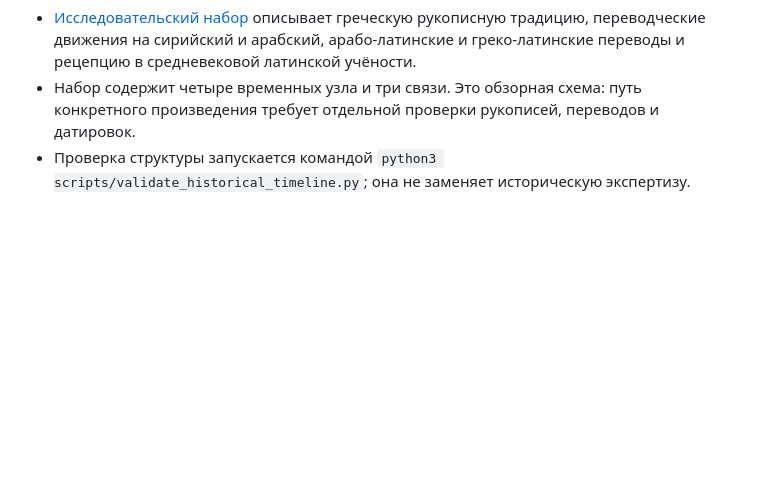
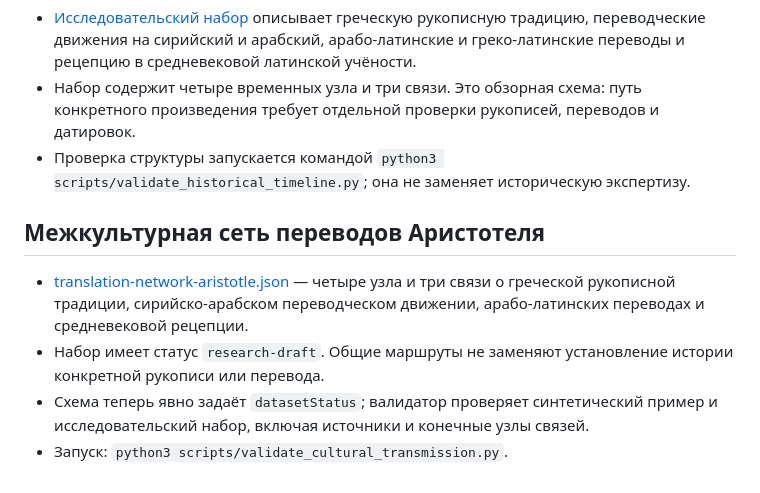
Before and after one commit to Yugatn/YUGATNeoTIME, a Markdown page: README.md, the part around the change. Drawn GitHub-style; blank space fills up the shorter version.

Commit message:
Document cultural translation network and validation

```diff
--- a/README.md
+++ b/README.md
@@ -112,3 +112,10 @@ MVP не предполагает, что одна бесспорная эпох
 - [Исследовательский набор](./data/aristotle-transmission-path.json) описывает греческую рукописную традицию, переводческие движения на сирийский и арабский, арабо-латинские и греко-латинские переводы и рецепцию в средневековой латинской учёности.
 - Набор содержит четыре временных узла и три связи. Это обзорная схема: путь конкретного произведения требует отдельной проверки рукописей, переводов и датировок.
 - Проверка структуры запускается командой `python3 scripts/validate_historical_timeline.py`; она не заменяет историческую экспертизу.
+
+## Межкультурная сеть переводов Аристотеля
+
+- [translation-network-aristotle.json](./data/translation-network-aristotle.json) — четыре узла и три связи о греческой рукописной традиции, сирийско-арабском переводческом движении, арабо-латинских переводах и средневековой рецепции.
+- Набор имеет статус `research-draft`. Общие маршруты не заменяют установление истории конкретной рукописи или перевода.
+- Схема теперь явно задаёт `datasetStatus`; валидатор проверяет синтетический пример и исследовательский набор, включая источники и конечные узлы связей.
+- Запуск: `python3 scripts/validate_cultural_transmission.py`.
```
